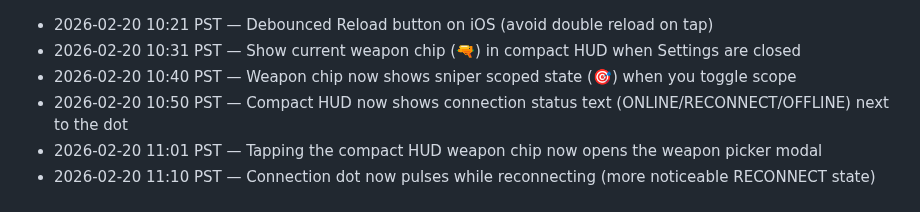
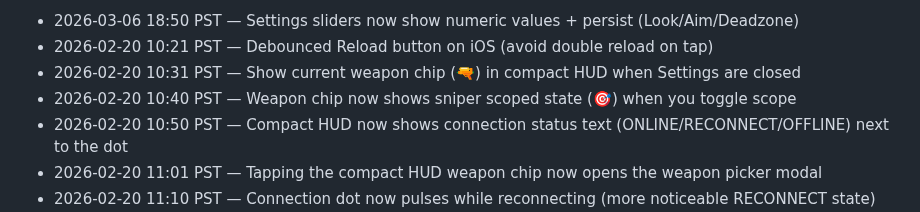
Before and after one commit to JiachenDuan/hunter-boyz, a Markdown page: IMPROVEMENTS_LOG.md, the part around the change. GitHub-like rendering.

Commit message:
Docs: log slider value/persistence tweak

```diff
--- a/IMPROVEMENTS_LOG.md
+++ b/IMPROVEMENTS_LOG.md
@@ -1,3 +1,4 @@
+- 2026-03-06 18:50 PST — Settings sliders now show numeric values + persist (Look/Aim/Deadzone)
 - 2026-02-20 10:21 PST — Debounced Reload button on iOS (avoid double reload on tap)
 - 2026-02-20 10:31 PST — Show current weapon chip (🔫) in compact HUD when Settings are closed
 - 2026-02-20 10:40 PST — Weapon chip now shows sniper scoped state (🎯) when you toggle scope
```
